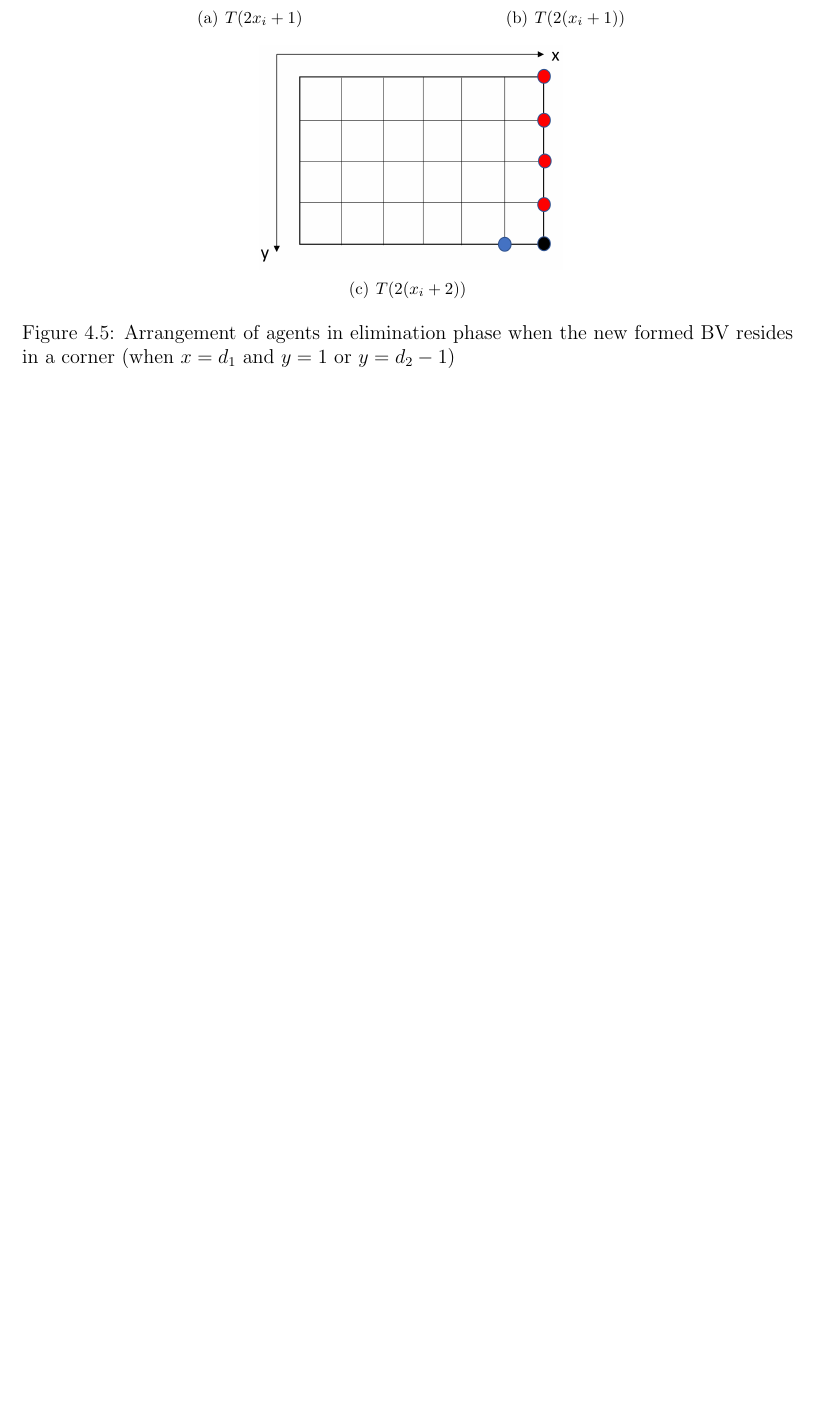
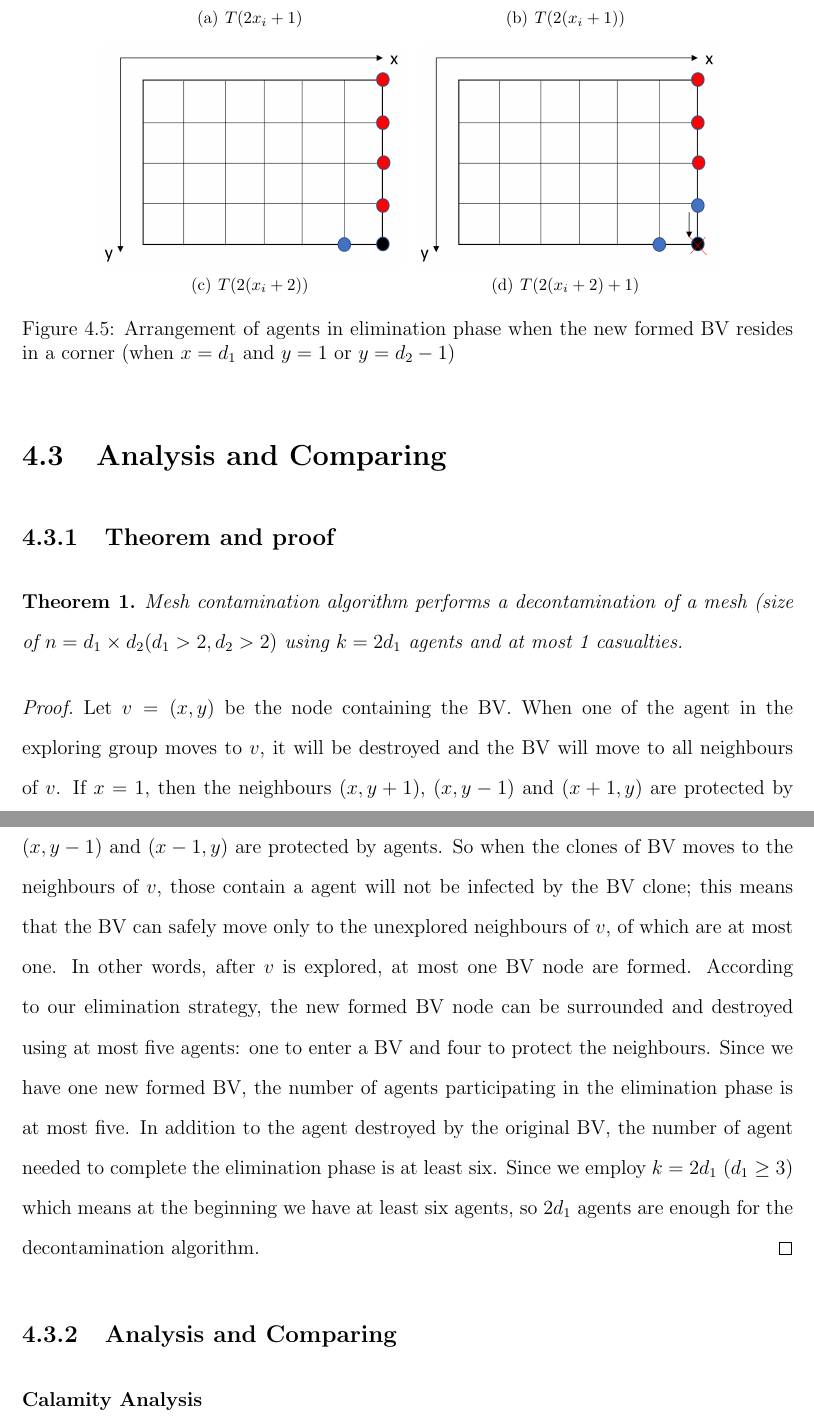
Before and after one commit to ChickPlane/coco_thesis_drafts, a LaTeX thesis (uottawa-thesis.tex, which reads parts/chapter4.tex): part of page 32 of 56 before the commit and two parts of pages 33 and 34 of 58 after it, the two joined at a grey line, cut so that both start at the same text, the shorter picture padded with empty space. Compiled offline with pdfLaTeX.

Commit message:
chapter4analysis1

```diff
--- a/parts/chapter4.tex
+++ b/parts/chapter4.tex
@@ -110,8 +110,22 @@ The routes of agents are showed in Fig.\ref{fig:subfigmesh1}.
     \label{fig:subfigmesh4:c} %% label for second subfigure
     \includegraphics[width=2.5in]{figures/meshcorner3.png}}
 %      \hspace{1in}
+\subfigure[$T(2(x_i+2)+1)$]{
+    \label{fig:subfigmesh4:d} %% label for second subfigure
+    \includegraphics[width=2.5in]{figures/meshcorner4.png}}
     \caption{Arrangement of agents in elimination phase when the new formed BV resides in a corner (when $x=d_1$ and $y=1$ or $y=d_2-1$)}
   \label{fig:subfigmesh4} %% label for entire figure
 \end{figure}
+\end{itemize}
 
-\end{itemize}
+\section{Analysis and Comparing}
+\subsection{Theorem and proof}
+\begin{theorem}
+Mesh contamination algorithm performs a decontamination of a mesh (size of $n=d_1\times d_2(d_1>2,d_2>2)$ using $k=2d_1$ agents and at most 1 casualties.
+\end{theorem}
+\begin{proof}
+Let $v=(x, y)$ be the node containing the BV. When one of the agent in the exploring group moves to $v$, it will be destroyed and the BV will move to all neighbours of $v$. If $x=1$, then the neighbours $(x, y+1)$, $(x, y-1)$ and $(x+1, y)$ are protected by agents and neighbour $(x-1, y)$ actually does not exist; if $x>1$, then neighbours $(x, y+1)$, $(x, y-1)$ and $(x-1, y)$ are protected by agents. So when the clones of BV moves to the neighbours of $v$, those contain a agent will not be infected by the BV clone; this means that the BV can safely move only to the unexplored neighbours of $v$, of which are at most one. In other words, after $v$ is explored, at most one BV node are formed. According to our elimination strategy, the new formed BV node can be surrounded and destroyed using at most five agents: one to enter a BV and four to protect the neighbours. Since we have one new formed BV, the number of agents participating in the elimination phase is at most five. In addition to the agent destroyed by the original BV, the number of agent needed to complete the elimination phase is at least six. Since we employ $k=2d_1$ ($d_1\geq 3$) which means at the beginning we have at least six agents, so $2d_1$ agents are enough for the decontamination algorithm.
+\end{proof}
+
+\subsection{Analysis and Comparing}
+\noindent{\bf Calamity Analysis}
```
Also changed, not shown: parts/chapter5.tex (+0 -2 lines), figures/meshbordery1.png, figures/meshbordery2.png, figures/meshbordery3.png, figures/meshbordery4.png, figures/meshbordery5.png, figures/meshcorner1.png, figures/meshcorner2.png, figures/meshcorner3.png, figures/meshcorner4.png, uottawa-thesis.pdf, parts/chapter4.tex (10 more changed lines), 6 other files.
